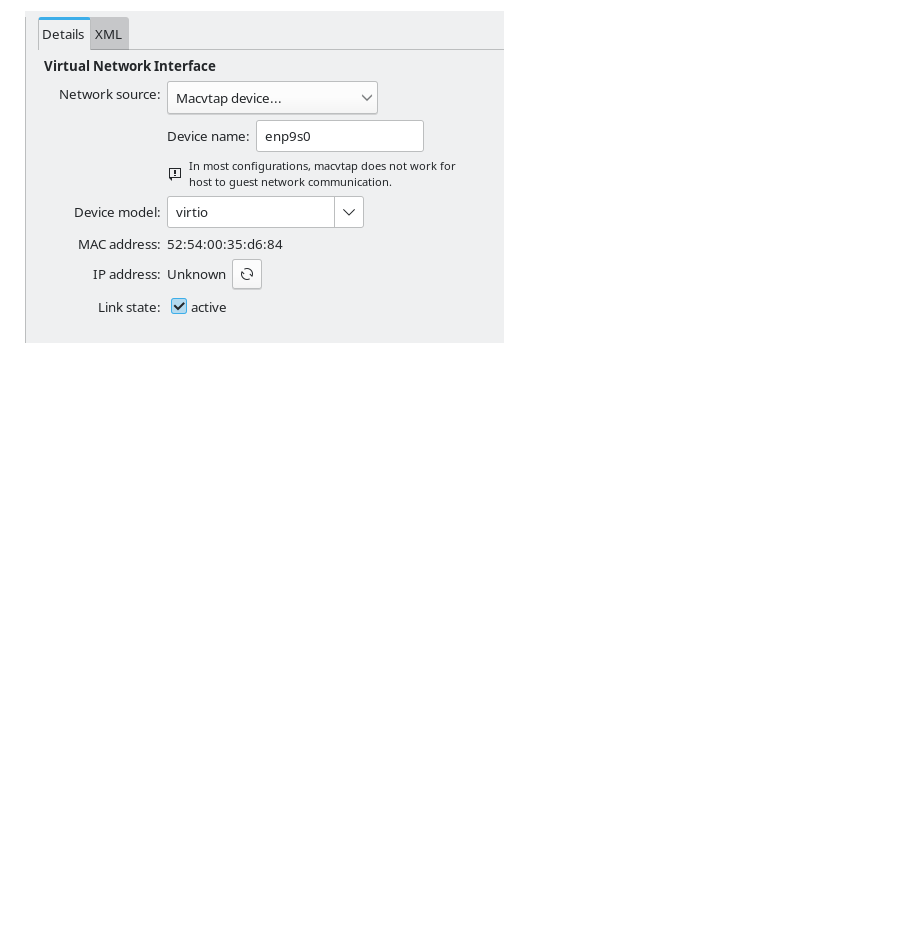
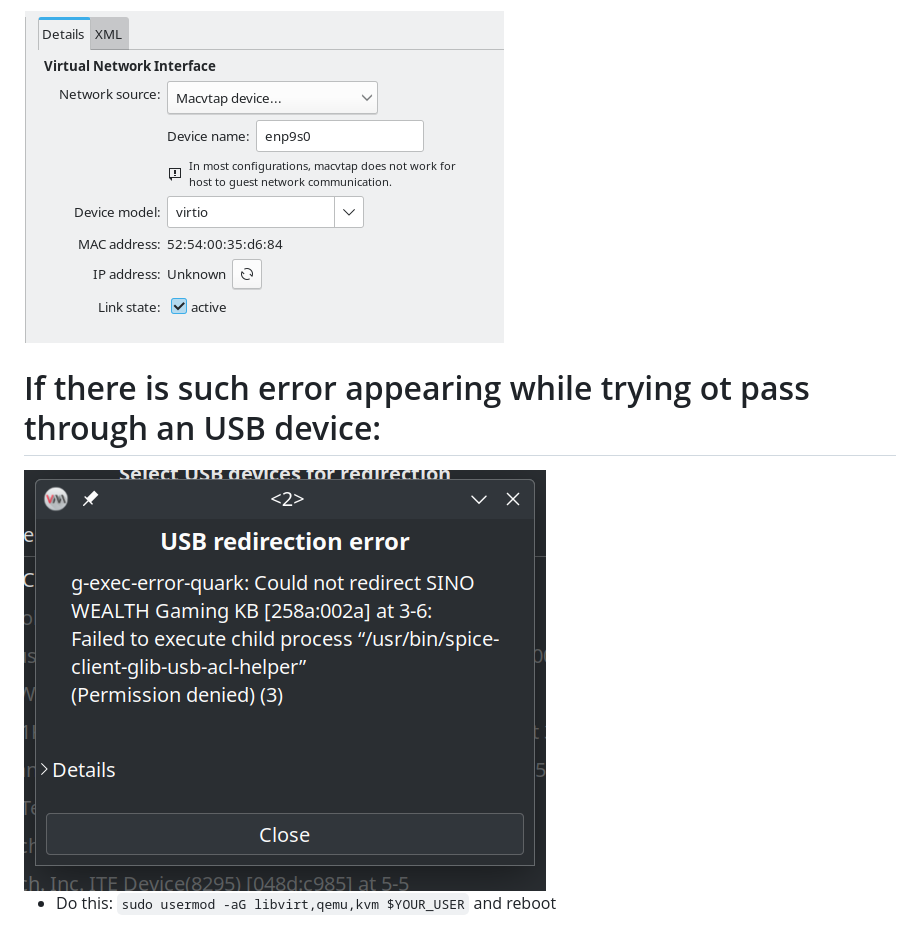
Before and after one commit to AleksandarBayrev/general-linux-fixes, a Markdown page: QEMU-KVM.md, the part around the change. Drawn GitHub-style; pictures changed too: usb-passthrough-kvm-error.png (added); blank space fills up the shorter version.

Commit message:
Fix for USB passthrough error

```diff
--- a/QEMU-KVM.md
+++ b/QEMU-KVM.md
@@ -4,3 +4,8 @@
 # Note - if you want to use bridge networking do this
 * Set your device name (get it from the terminal via `ip addr` for example)
 <img src="howto-bridge.png" />
+
+# If there is such error appearing while trying ot pass through an USB device:
+<img src="usb-passthrough-kvm-error.png">
+
+* Do this: `sudo usermod -aG libvirt,qemu,kvm $YOUR_USER` and reboot
```
